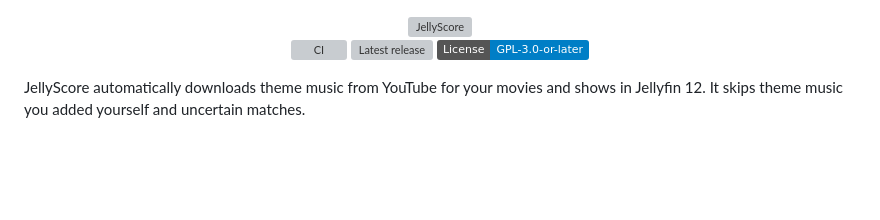
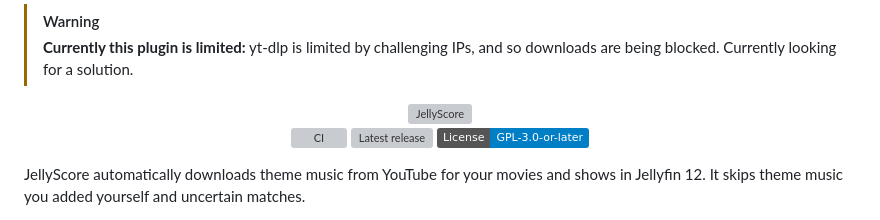
Before and after one commit to edmogeor/jellyfin-theme-songs, a Markdown page: README.md, the part around the change. GitHub-like rendering; badges without logos; blank space fills up the shorter version; grey boxes are pictures that could not be loaded.

Commit message:
Add warning about yt-dlp limitations
Added a warning about plugin limitations regarding yt-dlp and IP challenges.

```diff
--- a/README.md
+++ b/README.md
@@ -1,3 +1,7 @@
+> [!WARNING]
+> **Currently this plugin is limited:**
+> yt-dlp is limited by challenging IPs, and so downloads are being blocked. Currently looking for a solution.
+
 <div align="center">
   <img src="jellyscore.svg" width="600" alt="JellyScore" />
   <p>
```
